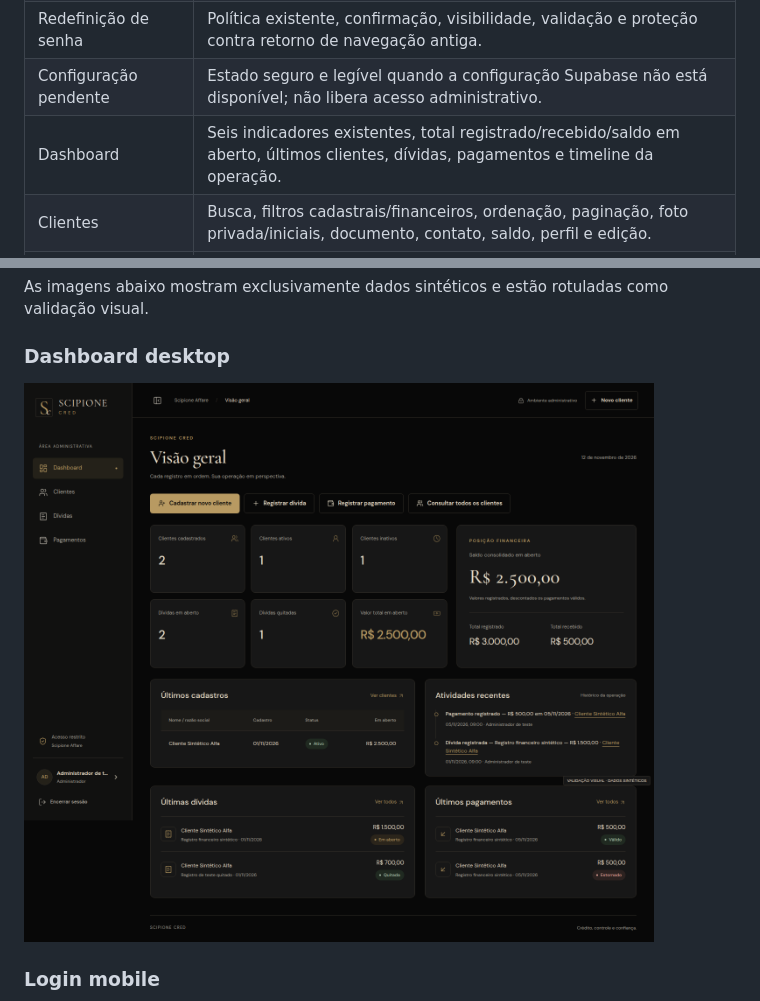
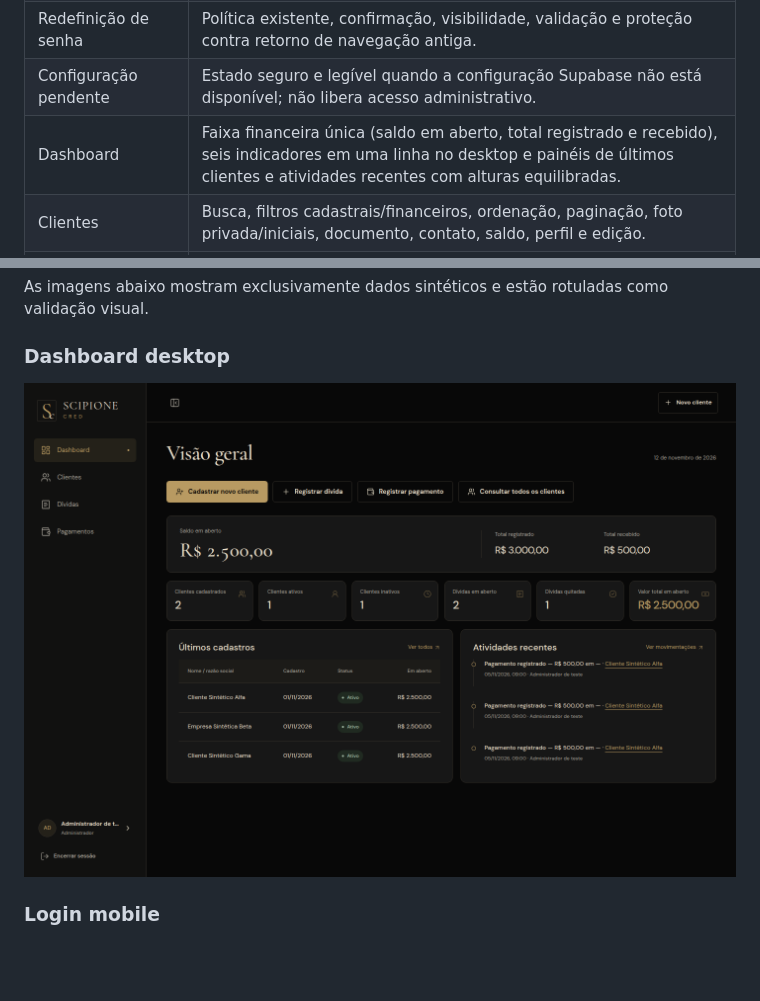
Before and after one commit to JS171555/scipione-cred, a Markdown page: docs/relatorio-redesign.md, 2 parts joined by grey strips. Rendered like a GitHub page; pictures changed too: docs/previews/dashboard-desktop.png; blank space fills up the shorter version.

```diff
--- a/docs/relatorio-redesign.md
+++ b/docs/relatorio-redesign.md
@@ -22,7 +22,7 @@ A identidade utiliza preto `#080808`, grafite `#171717`, dourado `#B89A62`, marf
 | Recuperação de senha | Formulário consistente, carregamento e mensagem sem revelar a existência de uma conta. |
 | Redefinição de senha | Política existente, confirmação, visibilidade, validação e proteção contra retorno de navegação antiga. |
 | Configuração pendente | Estado seguro e legível quando a configuração Supabase não está disponível; não libera acesso administrativo. |
-| Dashboard | Seis indicadores existentes, total registrado/recebido/saldo em aberto, últimos clientes, dívidas, pagamentos e timeline da operação. |
+| Dashboard | Faixa financeira única (saldo em aberto, total registrado e recebido), seis indicadores em uma linha no desktop e painéis de últimos clientes e atividades recentes com alturas equilibradas. |
 | Clientes | Busca, filtros cadastrais/financeiros, ordenação, paginação, foto privada/iniciais, documento, contato, saldo, perfil e edição. |
 | Cadastro e edição | Seções PF/PJ, RG aplicável, contato, endereço, ViaCEP editável, observações, foto e documentos. Status continua seguindo os fluxos existentes. |
 | Perfil individual | Foto, identificação e contato no cabeçalho, status/data, dados completos, totais, dívidas, pagamentos, estorno, documentos e histórico paginado. |
```
Also changed, not shown: docs/previews/dashboard-mobile.png (added), 3 other files.
